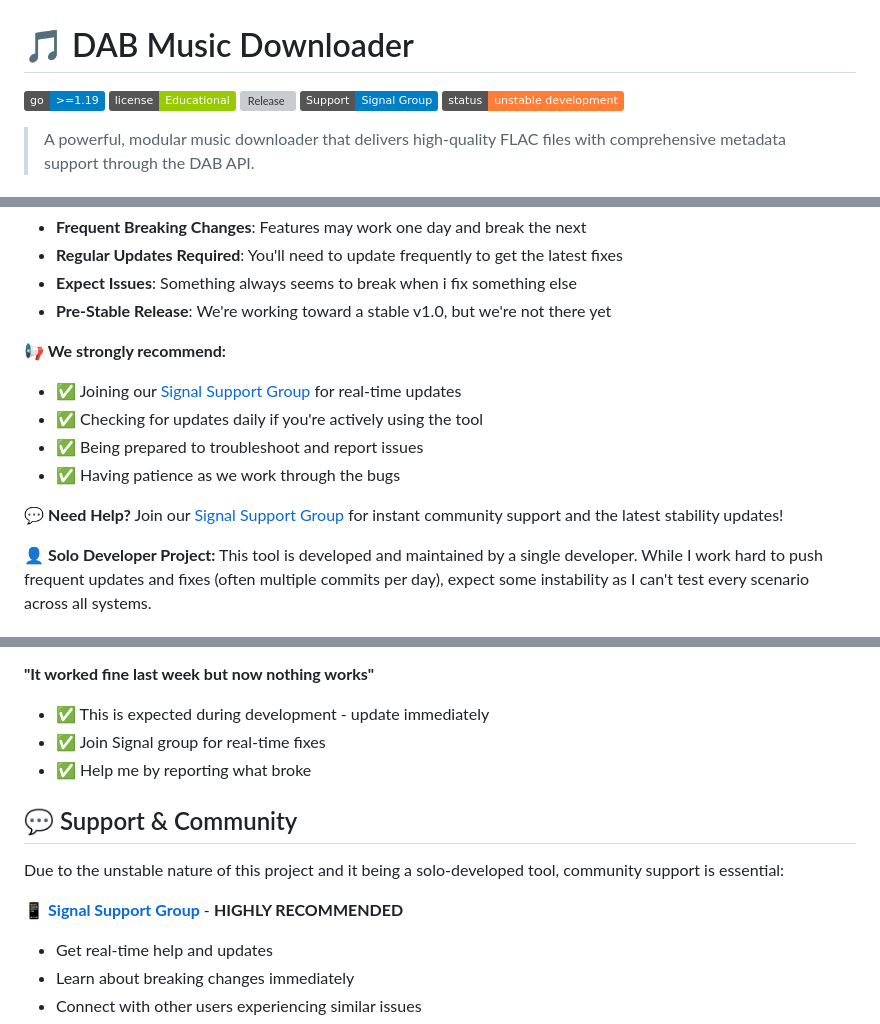
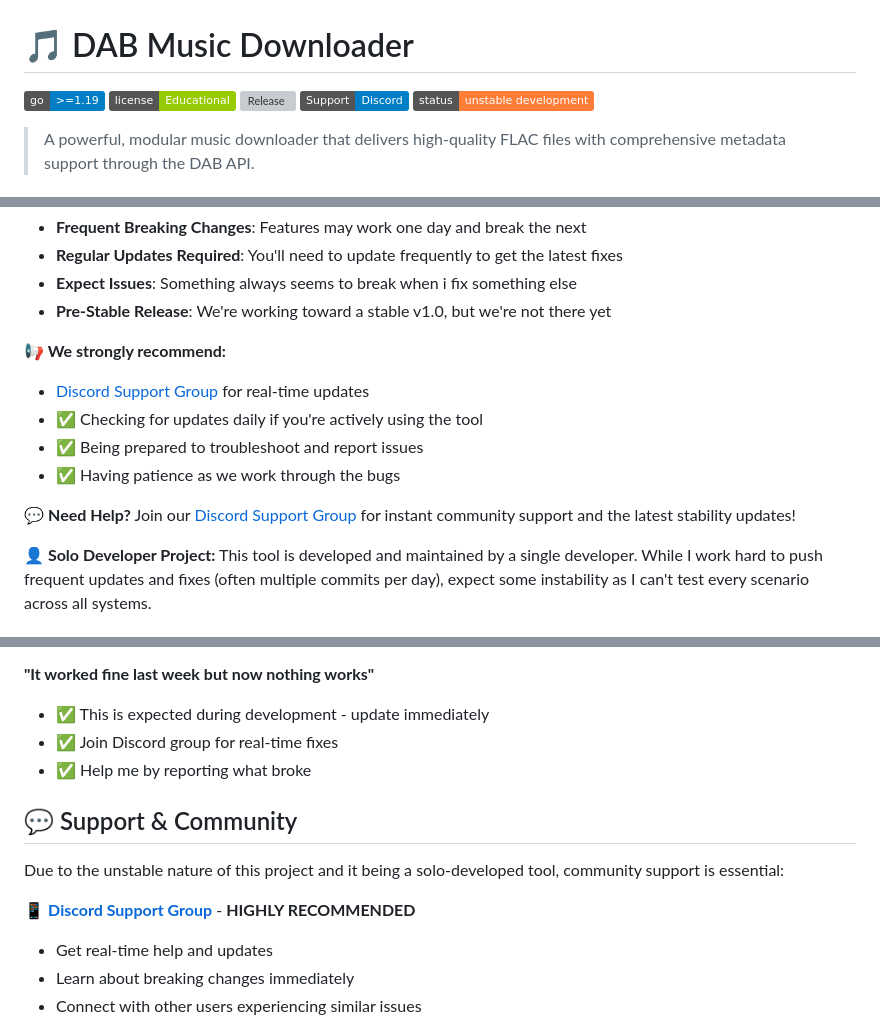
Before and after one commit to PrathxmOp/dab-downloader, a Markdown page: README.md, 3 parts joined by grey strips. Drawn GitHub-style; folded sections open; badges without logos; grey boxes are pictures that could not be loaded.

Commit message:
docs: Update support link from Signal to Discord in README.md

```diff
--- a/README.md
+++ b/README.md
@@ -3,7 +3,7 @@
 [![Go Version](https://img.shields.io/badge/go-%3E%3D1.19-blue.svg)](https://golang.org/dl/)
 [![License](https://img.shields.io/badge/license-Educational-green.svg)](#license)
 [![Release](https://img.shields.io/github/v/release/PrathxmOp/dab-downloader)](https://github.com/PrathxmOp/dab-downloader/releases/latest)
-[![Signal Support](https://img.shields.io/badge/Support-Signal%20Group-blue.svg)](https://signal.group/#CjQKIARVUX48EP6g9DSPb2n1v6fAkxGQvdJJSWc4KLa4KFVyEhDCRiJon09heXcckPnkX6k2)
+[![Discord Support](https://img.shields.io/badge/Support-Discord-blue.svg?logo=discord&logoColor=white)](https://discord.gg/q9RnuVza2)
 ![Development Status](https://img.shields.io/badge/status-unstable%20development-orange.svg)
 
 > A powerful, modular music downloader that delivers high-quality FLAC files with comprehensive metadata support through the DAB API.
@@ -65,12 +65,12 @@
 - **Pre-Stable Release**: We're working toward a stable v1.0, but we're not there yet
 
 **📢 We strongly recommend:**
-- ✅ Joining our [Signal Support Group](https://signal.group/#CjQKIARVUX48EP6g9DSPb2n1v6fAkxGQvdJJSWc4KLa4KFVyEhDCRiJon09heXcckPnkX6k2) for real-time updates
+- [Discord Support Group](https://discord.gg/q9RnuVza2) for real-time updates
 - ✅ Checking for updates daily if you're actively using the tool
 - ✅ Being prepared to troubleshoot and report issues
 - ✅ Having patience as we work through the bugs
 
-💬 **Need Help?** Join our [Signal Support Group](httpss://signal.group/#CjQKIARVUX48EP6g9DSPb2n1v6fAkxGQvdJJSWc4KLa4KFVyEhDCRiJon09heXcckPnkX6k2) for instant community support and the latest stability updates!
+💬 **Need Help?** Join our [Discord Support Group](https://discord.gg/q9RnuVza2) for instant community support and the latest stability updates!
 
 **👤 Solo Developer Project:** This tool is developed and maintained by a single developer. While I work hard to push frequent updates and fixes (often multiple commits per day), expect some instability as I can't test every scenario across all systems.
 
@@ -487,7 +487,7 @@ Music/
 
 **"It worked fine last week but now nothing works"**
 - ✅ This is expected during development - update immediately
-- ✅ Join Signal group for real-time fixes
+- ✅ Join Discord group for real-time fixes
 - ✅ Help me by reporting what broke
 
 </details>
@@ -496,7 +496,7 @@ Music/
 
 Due to the unstable nature of this project and it being a solo-developed tool, community support is essential:
 
-📱 **[Signal Support Group](https://signal.group/#CjQKIARVUX48EP6g9DSPb2n1v6fAkxGQvdJJSWc4KLa4KFVyEhDCRiJon09heXcckPnkX6k2)** - **HIGHLY RECOMMENDED**
+📱 **[Discord Support Group](https://discord.gg/q9RnuVza2)** - **HIGHLY RECOMMENDED**
 - Get real-time help and updates
 - Learn about breaking changes immediately
 - Connect with other users experiencing similar issues
```
Also changed, not shown: other parts of README.md (+4 -4 lines).
